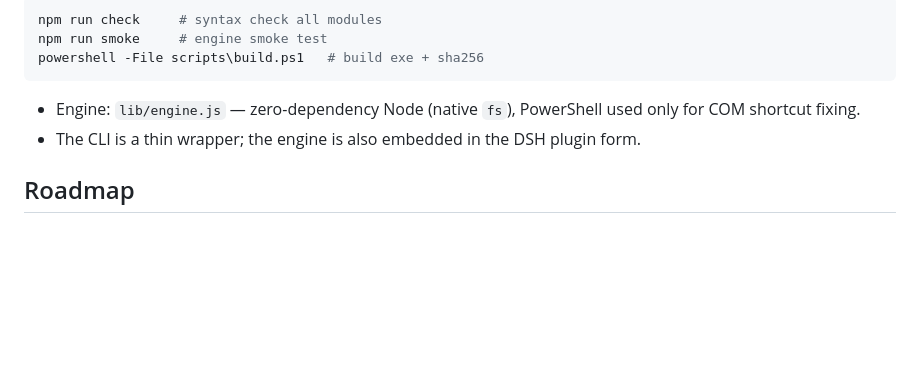
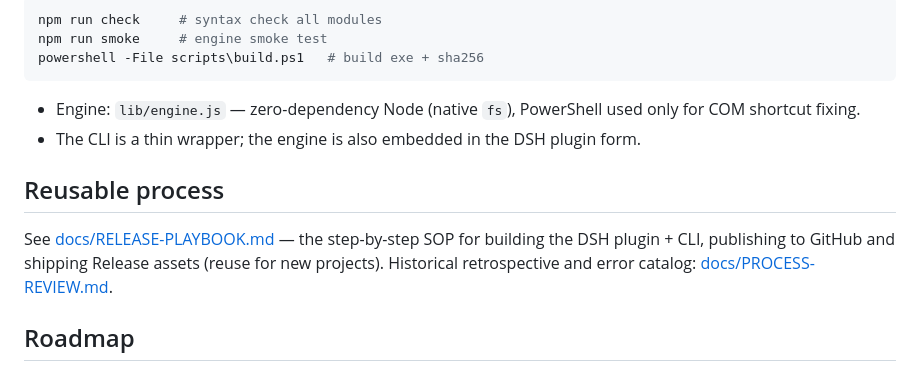
Before and after one commit to ShuiQiongChuYunQiShi/disk-clean-cli, a Markdown page: README.md, the part around the change. GitHub-like rendering; blank space fills up the shorter version.

```diff
--- a/README.md
+++ b/README.md
@@ -191,6 +191,10 @@ powershell -File scripts\build.ps1   # build exe + sha256
 - Engine: `lib/engine.js` — zero-dependency Node (native `fs`), PowerShell used only for COM shortcut fixing.
 - The CLI is a thin wrapper; the engine is also embedded in the DSH plugin form.
 
+## Reusable process
+
+See [docs/RELEASE-PLAYBOOK.md](docs/RELEASE-PLAYBOOK.md) — the step-by-step SOP for building the DSH plugin + CLI, publishing to GitHub and shipping Release assets (reuse for new projects). Historical retrospective and error catalog: [docs/PROCESS-REVIEW.md](docs/PROCESS-REVIEW.md).
+
 ## Roadmap
 
 See [ROADMAP.md](ROADMAP.md) — 12 phases: config rules, scheduled scans, MFT fast scan, SMART health, full-disk dedup, per-user quota, restore points, i18n.
```
Also changed, not shown: docs/RELEASE-PLAYBOOK.md (added, +212 -0 lines).
